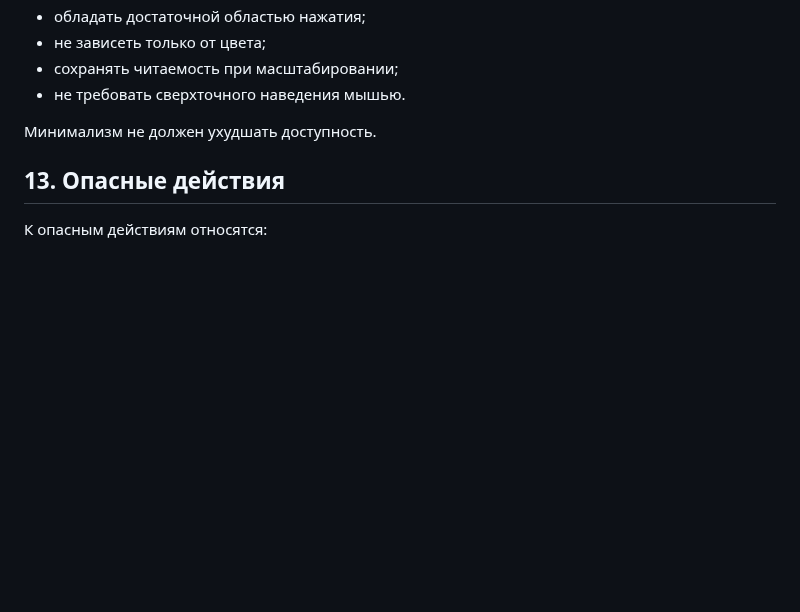
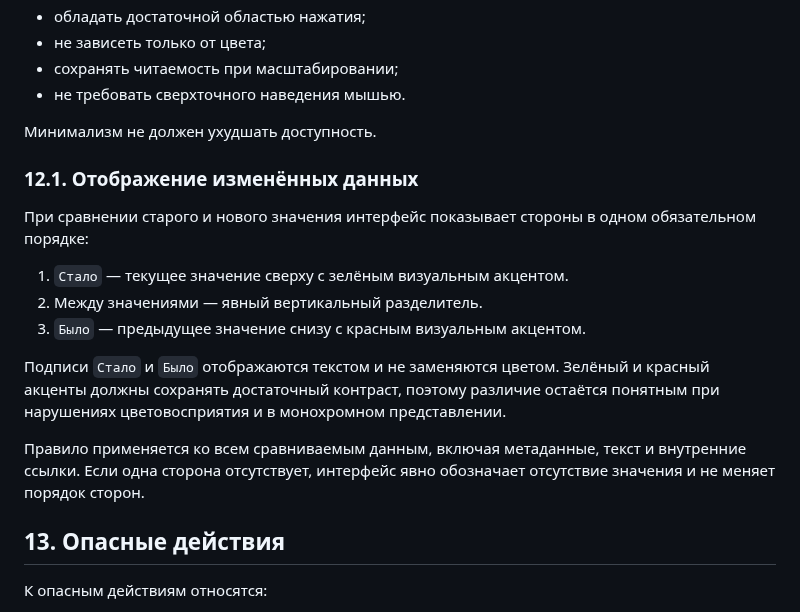
Before and after one commit to Jenechek/Marketing-Intelligence-Architect, a Markdown page: UX_UI_PRINCIPLES.md, the part around the change. Rendered like a GitHub page; blank space fills up the shorter version.

Commit message:
docs: зафиксировать отображение Стало и Было

```diff
--- a/UX_UI_PRINCIPLES.md
+++ b/UX_UI_PRINCIPLES.md
@@ -197,6 +197,18 @@
 
 Минимализм не должен ухудшать доступность.
 
+### 12.1. Отображение изменённых данных
+
+При сравнении старого и нового значения интерфейс показывает стороны в одном обязательном порядке:
+
+1. `Стало` — текущее значение сверху с зелёным визуальным акцентом.
+2. Между значениями — явный вертикальный разделитель.
+3. `Было` — предыдущее значение снизу с красным визуальным акцентом.
+
+Подписи `Стало` и `Было` отображаются текстом и не заменяются цветом. Зелёный и красный акценты должны сохранять достаточный контраст, поэтому различие остаётся понятным при нарушениях цветовосприятия и в монохромном представлении.
+
+Правило применяется ко всем сравниваемым данным, включая метаданные, текст и внутренние ссылки. Если одна сторона отсутствует, интерфейс явно обозначает отсутствие значения и не меняет порядок сторон.
+
 ## 13. Опасные действия
 
 К опасным действиям относятся:
```
